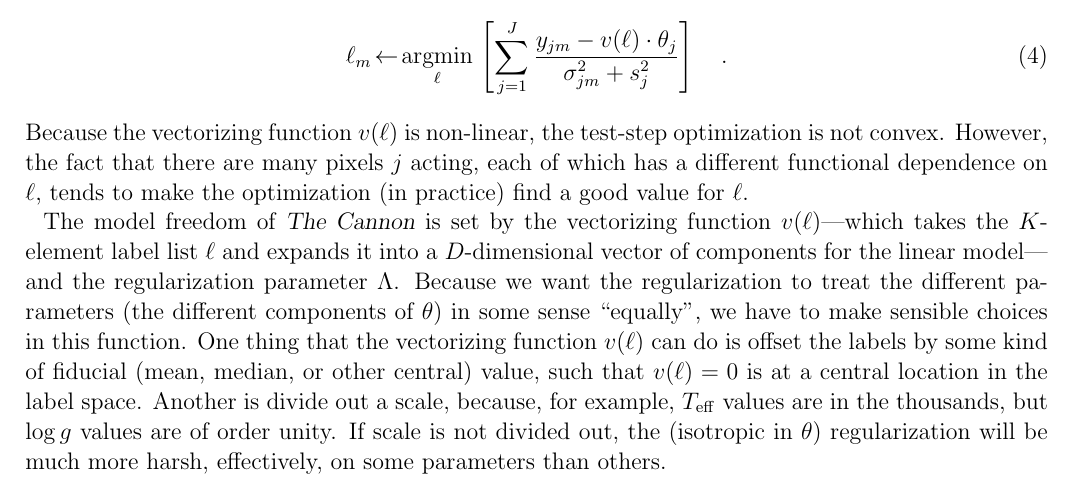
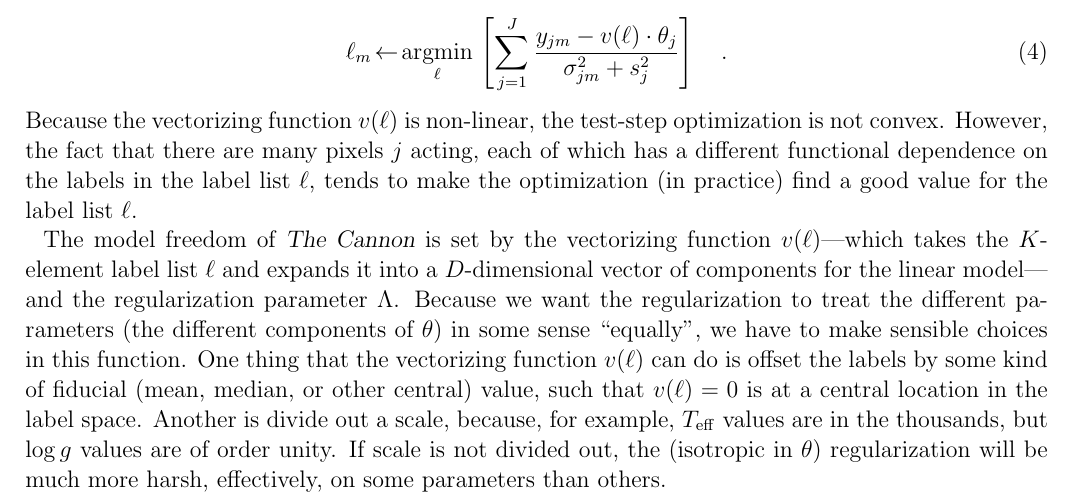
Before and after one commit to andycasey/AnniesLasso, a LaTeX paper (papers/annieslasso.tex): part of page 3 of 4, cut so that both start at the same text. Compiled offline with pdfLaTeX; an older LaTeX class or package is replaced by its successor.

Commit message:
label list terminology

```diff
--- a/papers/annieslasso.tex
+++ b/papers/annieslasso.tex
@@ -218,8 +218,9 @@ that optimizes the likelihood:
 Because the vectorizing function $v(\ell)$ is non-linear, the
 test-step optimization is not convex.
 However, the fact that there are many pixels $j$ acting, each of which
-has a different functional dependence on $\ell$, tends to make the
-optimization (in practice) find a good value for $\ell$.
+has a different functional dependence on the labels in the label list
+$\ell$, tends to make the optimization (in practice) find a good value
+for the label list $\ell$.
 
 The model freedom of \TheCannon\ is set by the vectorizing function
 $v(\ell)$---which takes the $K$-element label list $\ell$ and expands
```
